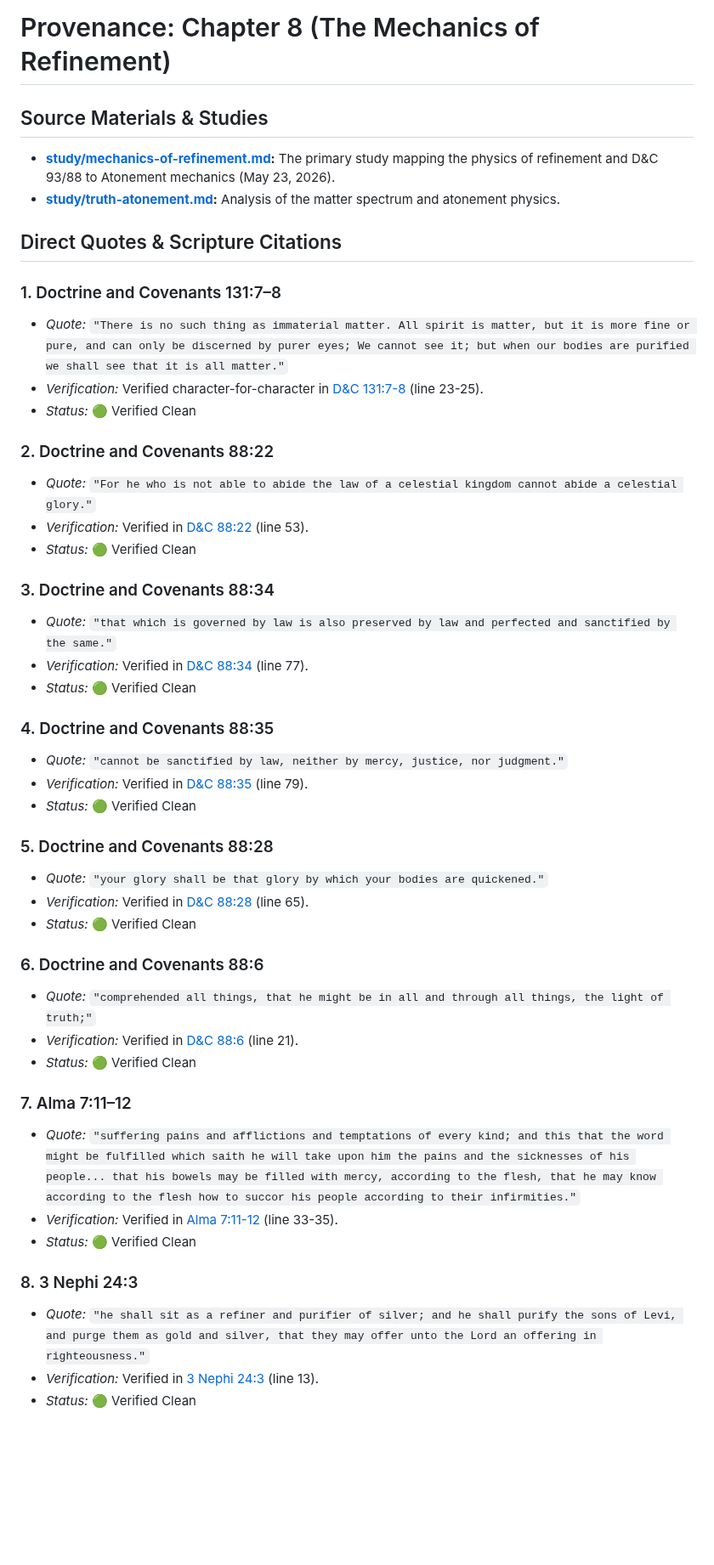
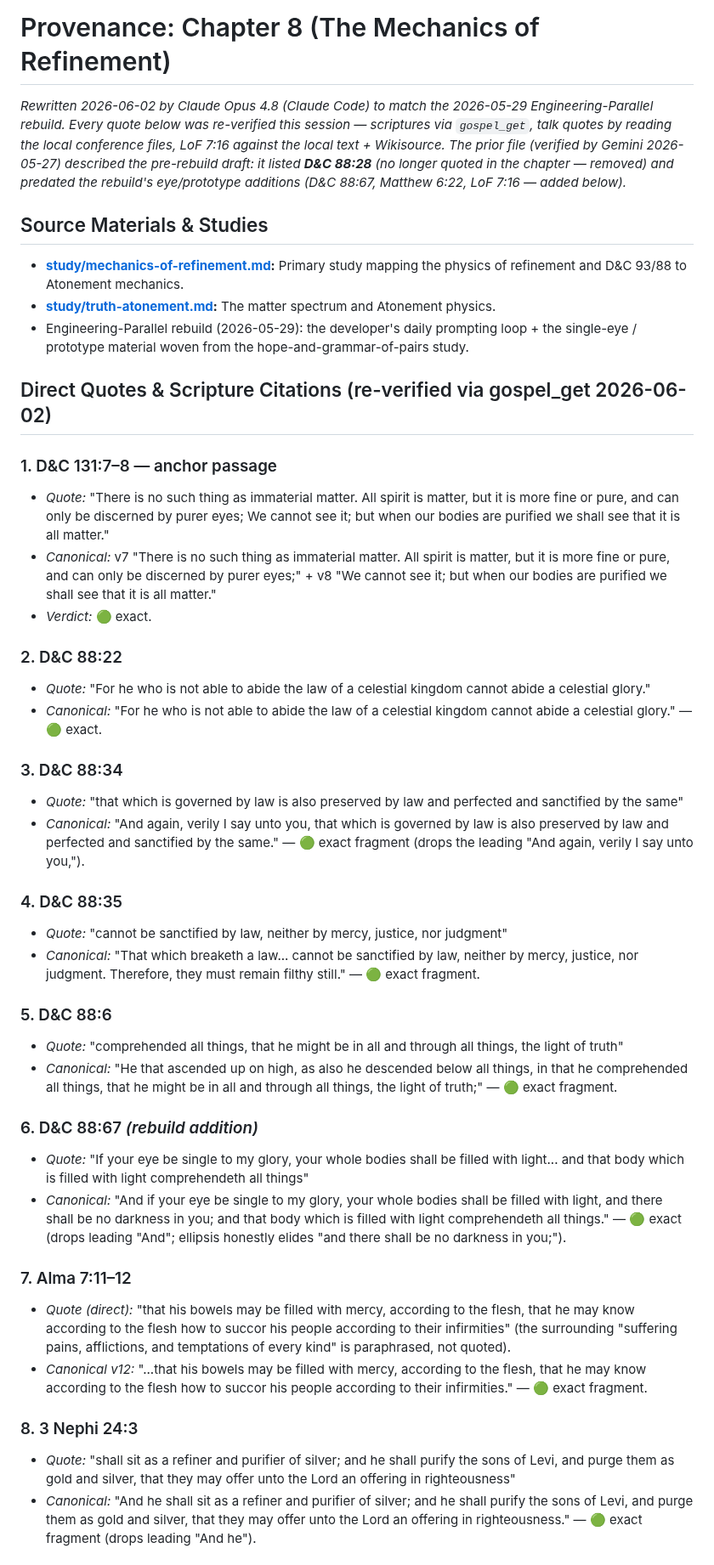
Before and after one commit to cpuchip/scripture-book, a Markdown page: .scratch/provenance_chapter_8.md, the part around one of its changes. Shown at 85% size. GitHub-like rendering; blank space fills up the shorter version.

Commit message:
book(prov): Ch 8 provenance rewritten to the rebuilt text + LoF link to Wikisource (Tier 4)
Re-verified all Ch 8 quotes this session (9 scriptures via gospel_get; Oaks 2000
+ Bednar 2007 against the local conference files; LoF 7:16 against the local
lecture text + Wikisource) — all exact. The prior provenance described the
pre-rebuild draft: removed the stale D&C 88:28 (no longer quoted) and added the
Engineering-Parallel rebuild's D&C 88:67 / Matthew 6:22 / LoF 7:16. LoF inline
link repointed from a broken local path to the Wikisource text of Lecture
Seventh (LoF is not on churchofjesuschrist.org).

Co-Authored-By: Claude Opus 4.8 <noreply@anthropic.com>

```diff
--- a/.scratch/provenance_chapter_8.md
+++ b/.scratch/provenance_chapter_8.md
@@ -1,48 +1,44 @@
 # Provenance: Chapter 8 (The Mechanics of Refinement)
 
+*Rewritten 2026-06-02 by Claude Opus 4.8 (Claude Code) to match the 2026-05-29 Engineering-Parallel rebuild. Every quote below was re-verified this session — scriptures via `gospel_get`, talk quotes by reading the local conference files, LoF 7:16 against the local text + Wikisource. The prior file (verified by Gemini 2026-05-27) described the pre-rebuild draft: it listed **D&C 88:28** (no longer quoted in the chapter — removed) and predated the rebuild's eye/prototype additions (D&C 88:67, Matthew 6:22, LoF 7:16 — added below).*
+
 ## Source Materials & Studies
-*   **[study/mechanics-of-refinement.md](../../study/mechanics-of-refinement.md):** The primary study mapping the physics of refinement and D&C 93/88 to Atonement mechanics (May 23, 2026).
-*   **[study/truth-atonement.md](../../study/truth-atonement.md):** Analysis of the matter spectrum and atonement physics.
+*   **[study/mechanics-of-refinement.md](../../study/mechanics-of-refinement.md):** Primary study mapping the physics of refinement and D&C 93/88 to Atonement mechanics.
+*   **[study/truth-atonement.md](../../study/truth-atonement.md):** The matter spectrum and Atonement physics.
+*   Engineering-Parallel rebuild (2026-05-29): the developer's daily prompting loop + the single-eye / prototype material woven from the hope-and-grammar-of-pairs study.
 
-## Direct Quotes & Scripture Citations
+## Direct Quotes & Scripture Citations (re-verified via gospel_get 2026-06-02)
 
-### 1. Doctrine and Covenants 131:7–8
-*   *Quote:* `"There is no such thing as immaterial matter. All spirit is matter, but it is more fine or pure, and can only be discerned by purer eyes; We cannot see it; but when our bodies are purified we shall see that it is all matter."`
-*   *Verification:* Verified character-for-character in [D&C 131:7-8](../../gospel-library/eng/scriptures/dc-testament/dc/131.md) (line 23-25).
-*   *Status:* 🟢 Verified Clean
+### 1. D&C 131:7–8 — anchor passage
+*   *Quote:* "There is no such thing as immaterial matter. All spirit is matter, but it is more fine or pure, and can only be discerned by purer eyes; We cannot see it; but when our bodies are purified we shall see that it is all matter."
+*   *Canonical:* v7 "There is no such thing as immaterial matter. All spirit is matter, but it is more fine or pure, and can only be discerned by purer eyes;" + v8 "We cannot see it; but when our bodies are purified we shall see that it is all matter."
+*   *Verdict:* 🟢 exact.
 
-### 2. Doctrine and Covenants 88:22
-*   *Quote:* `"For he who is not able to abide the law of a celestial kingdom cannot abide a celestial glory."`
-*   *Verification:* Verified in [D&C 88:22](../../gospel-library/eng/scriptures/dc-testament/dc/88.md) (line 53).
-*   *Status:* 🟢 Verified Clean
+### 2. D&C 88:22
+*   *Quote:* "For he who is not able to abide the law of a celestial kingdom cannot abide a celestial glory."
+*   *Canonical:* "For he who is not able to abide the law of a celestial kingdom cannot abide a celestial glory." — 🟢 exact.
 
-### 3. Doctrine and Covenants 88:34
-*   *Quote:* `"that which is governed by law is also preserved by law and perfected and sanctified by the same."`
-*   *Verification:* Verified in [D&C 88:34](../../gospel-library/eng/scriptures/dc-testament/dc/88.md) (line 77).
-*   *Status:* 🟢 Verified Clean
+### 3. D&C 88:34
+*   *Quote:* "that which is governed by law is also preserved by law and perfected and sanctified by the same"
+*   *Canonical:* "And again, verily I say unto you, that which is governed by law is also preserved by law and perfected and sanctified by the same." — 🟢 exact fragment (drops the leading "And again, verily I say unto you,").
 
-### 4. Doctrine and Covenants 88:35
-*   *Quote:* `"cannot be sanctified by law, neither by mercy, justice, nor judgment."`
-*   *Verification:* Verified in [D&C 88:35](../../gospel-library/eng/scriptures/dc-testament/dc/88.md) (line 79).
-*   *Status:* 🟢 Verified Clean
+### 4. D&C 88:35
+*   *Quote:* "cannot be sanctified by law, neither by mercy, justice, nor judgment"
+*   *Canonical:* "That which breaketh a law... cannot be sanctified by law, neither by mercy, justice, nor judgment. Therefore, they must remain filthy still." — 🟢 exact fragment.
 
-### 5. Doctrine and Covenants 88:28
-*   *Quote:* `"your glory shall be that glory by which your bodies are quickened."`
-*   *Verification:* Verified in [D&C 88:28](../../gospel-library/eng/scriptures/dc-testament/dc/88.md) (line 65).
-*   *Status:* 🟢 Verified Clean
+### 5. D&C 88:6
+*   *Quote:* "comprehended all things, that he might be in all and through all things, the light of truth"
+*   *Canonical:* "He that ascended up on high, as also he descended below all things, in that he comprehended all things, that he might be in all and through all things, the light of truth;" — 🟢 exact fragment.
 
-### 6. Doctrine and Covenants 88:6
-*   *Quote:* `"comprehended all things, that he might be in all and through all things, the light of truth;"`
-*   *Verification:* Verified in [D&C 88:6](../../gospel-library/eng/scriptures/dc-testament/dc/88.md) (line 21).
-*   *Status:* 🟢 Verified Clean
+### 6. D&C 88:67  *(rebuild addition)*
+*   *Quote:* "If your eye be single to my glory, your whole bodies shall be filled with light... and that body which is filled with light comprehendeth all things"
+*   *Canonical:* "And if your eye be single to my glory, your whole bodies shall be filled with light, and there shall be no darkness in you; and that body which is filled with light comprehendeth all things." — 🟢 exact (drops leading "And"; ellipsis honestly elides "and there shall be no darkness in you;").
 
 ### 7. Alma 7:11–12
-*   *Quote:* `"suffering pains and afflictions and temptations of every kind; and this that the word might be fulfilled which saith he will take upon him the pains and the sicknesses of his people... that his bowels may be filled with mercy, according to the flesh, that he may know according to the flesh how to succor his people according to their infirmities."`
-*   *Verification:* Verified in [Alma 7:11-12](../../gospel-library/eng/scriptures/bofm/alma/7.md) (line 33-35).
-*   *Status:* 🟢 Verified Clean
+*   *Quote (direct):* "that his bowels may be filled with mercy, according to the flesh, that he may know according to the flesh how to succor his people according to their infirmities" (the surrounding "suffering pains, afflictions, and temptations of every kind" is paraphrased, not quoted).
+*   *Canonical v12:* "...that his bowels may be filled with mercy, according to the flesh, that he may know according to the flesh how to succor his people according to their infirmities." — 🟢 exact fragment.
 
 ### 8. 3 Nephi 24:3
-*   *Quote:* `"he shall sit as a refiner and purifier of silver; and he shall purify the sons of Levi, and purge them as gold and silver, that they may offer unto the Lord an offering in righteousness."`
-*   *Verification:* Verified in [3 Nephi 24:3](../../gospel-library/eng/scriptures/bofm/3-ne/24.md) (line 13).
-*   *Status:* 🟢 Verified Clean
+*   *Quote:* "shall sit as a refiner and purifier of silver; and he shall purify the sons of Levi, and purge them as gold and silver, that they may offer unto the Lord an offering in righteousness"
+*   *Canonical:* "And he shall sit as a refiner and purifier of silver; and he shall purify the sons of Levi, and purge them as gold and silver, that they may offer unto the Lord an offering in righteousness." — 🟢 exact fragment (drops leading "And he").
 
```
Also changed, not shown: other parts of .scratch/provenance_chapter_8.md (+19 -10 lines), src/chapters/08_mechanics_of_refinement.md (+1 -1 lines).
